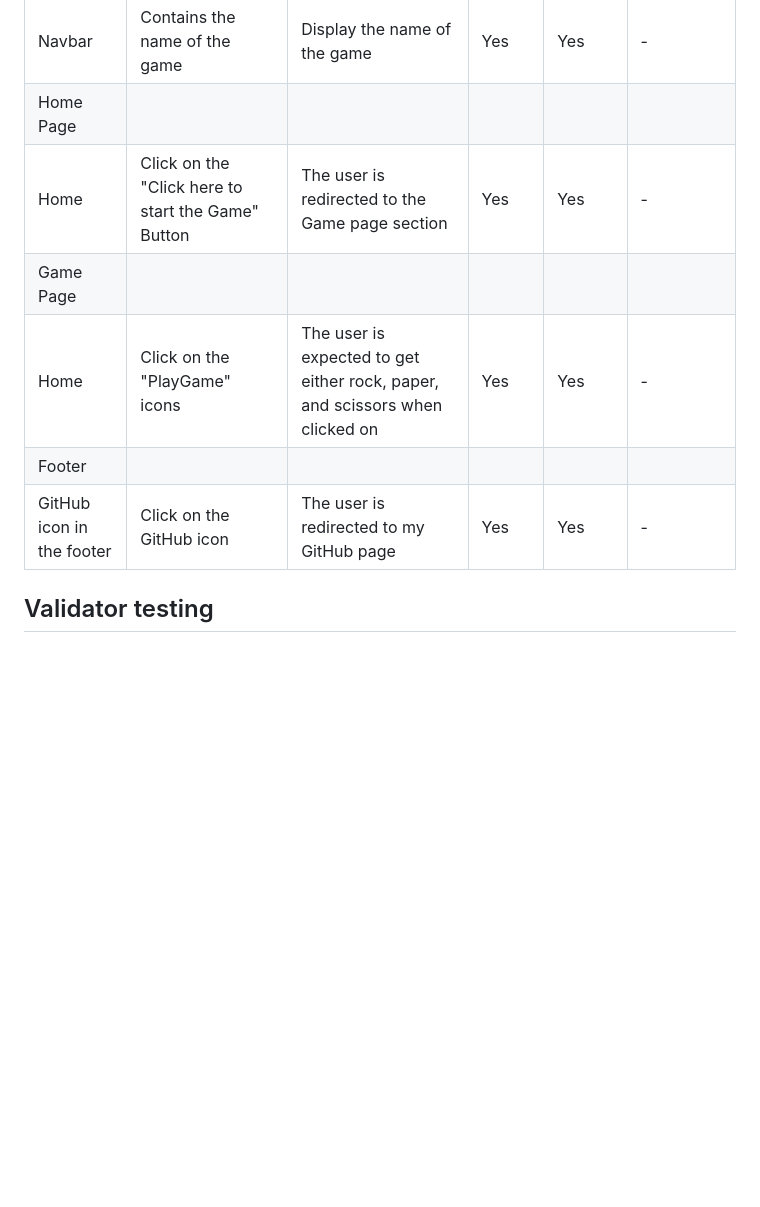
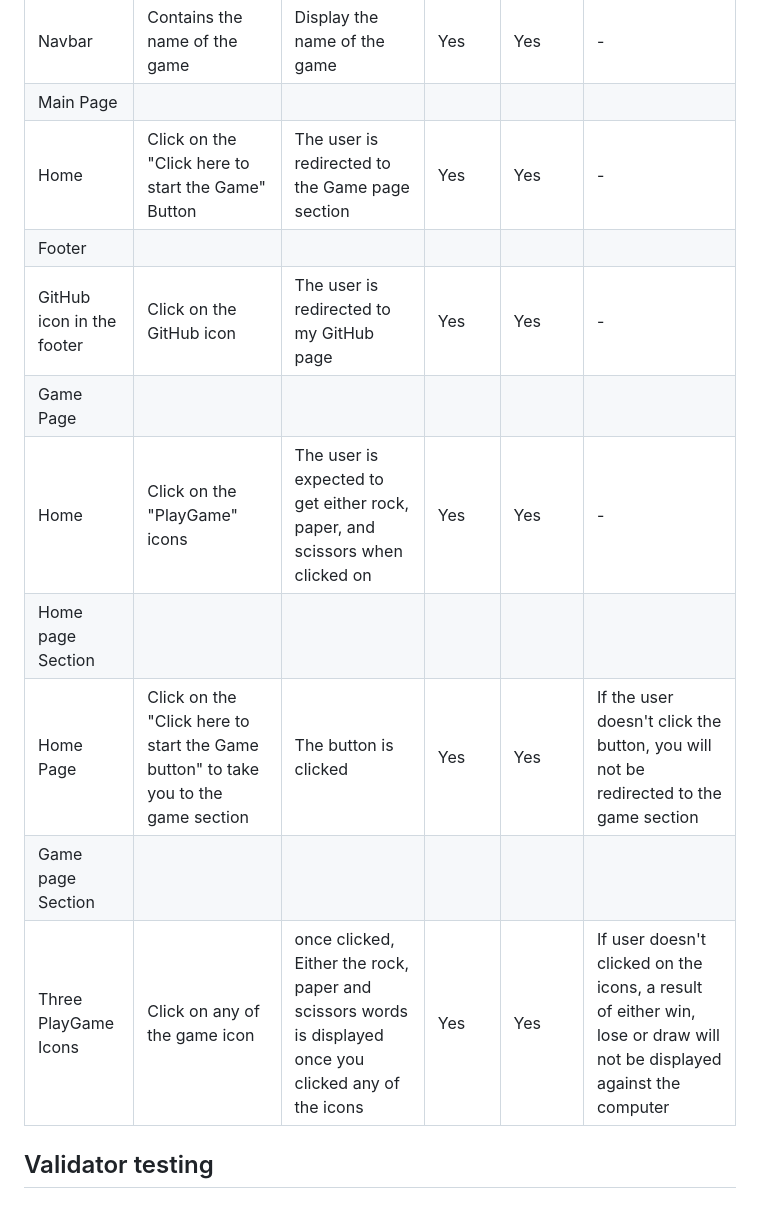
Before and after one commit to Ebuka-martins/Love-Paper-Scissors-Game-, a Markdown page: README.md, the part around the change. GitHub-like rendering; blank space fills up the shorter version.

Commit message:
git: update manual testing to README.md

```diff
--- a/README.md
+++ b/README.md
@@ -140,12 +140,17 @@ js{
   | feature | action | expected result | tested | passed | comments |
 | --- | --- | --- | --- | --- | ---
 | Navbar |Contains the name of the game | Display the name of the game |Yes |Yes |- |
-| Home Page | | | | | |
+| Main Page | | | | | |
 | Home | Click on the "Click here to start the Game" Button | The user is redirected to the Game page section | Yes | Yes | - |
+| Footer | | | | | |
+| GitHub icon in the footer | Click on the GitHub icon | The user is redirected to my GitHub page | Yes | Yes | - |
 | Game Page | | | | | |
 | Home | Click on the "PlayGame" icons | The user is expected to get either rock, paper, and scissors when clicked on | Yes | Yes | - |
-| Footer | | | | | |
-| GitHub icon in the footer | Click on the GitHub icon | The user is redirected to my GitHub page | Yes | Yes | - |
+| Home page Section | | | | | |
+| Home Page | Click on the "Click here to start the Game button" to take you to the game section | The button is clicked | Yes | Yes | If the user doesn't click the button, you will not be redirected to the game section |
+| Game page Section| | | | | |
+| Three PlayGame Icons | Click on any of the game icon | once clicked, Either the rock, paper and scissors words is displayed once you clicked any of the icons | Yes | Yes | If user doesn't clicked on the icons, a result of either win, lose or draw will not be displayed against the computer |
+
 
 
  ## Validator testing
```
